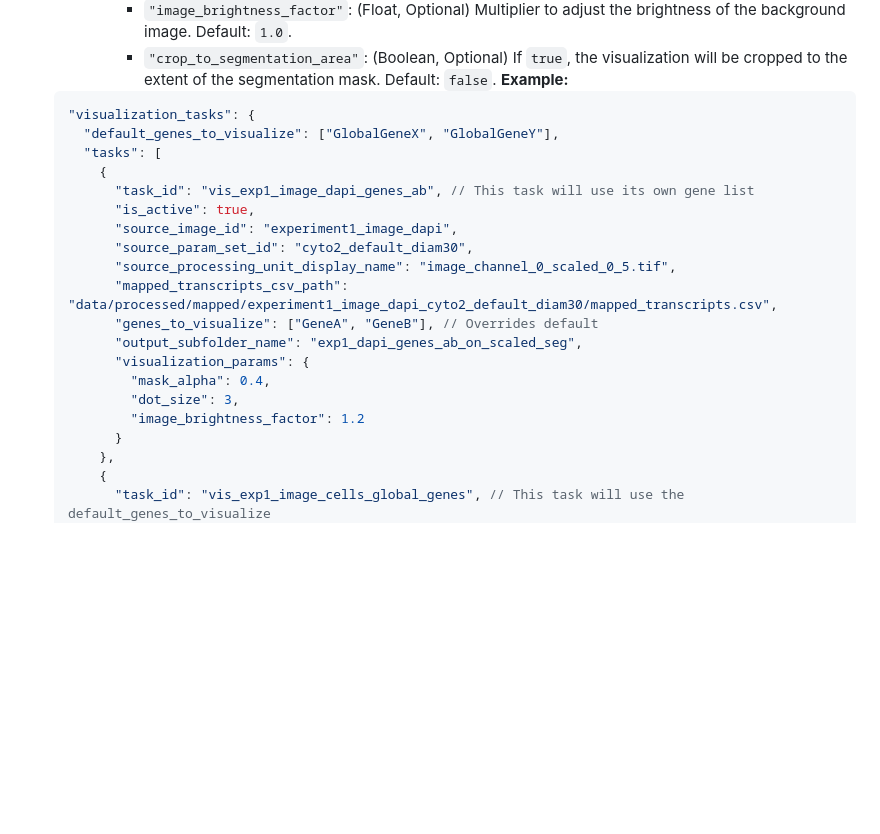
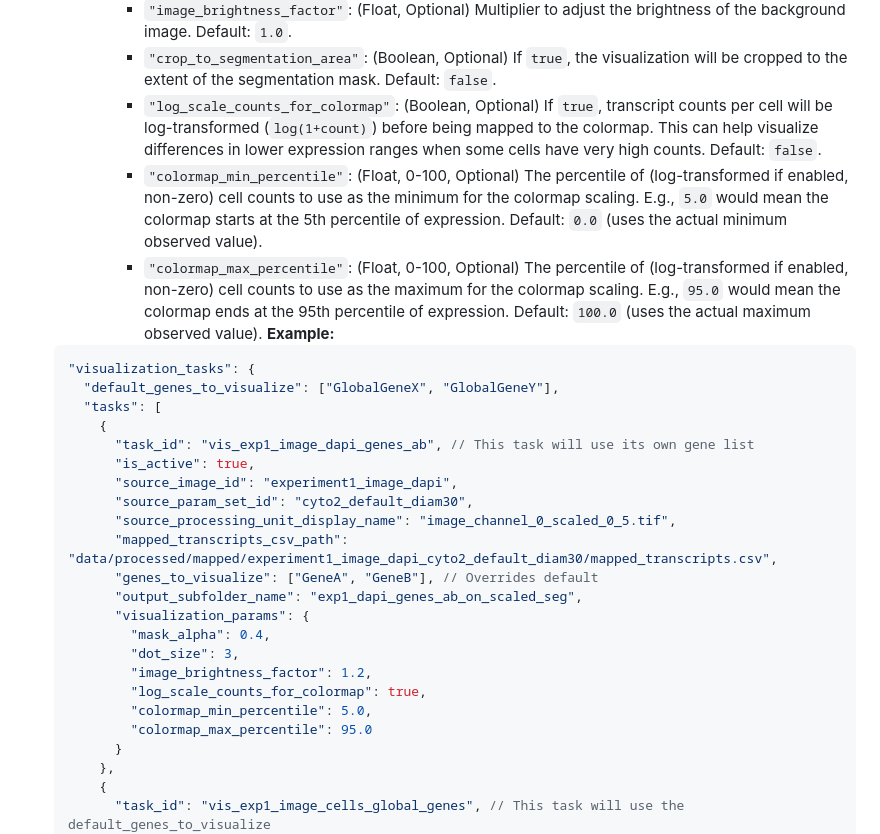
Before and after one commit to thiagomaf/PYcellsegmentation, a Markdown page: README.md, the part around the change printed below. Rendered like a GitHub page; blank space fills up the shorter version.

````diff
--- a/README.md
+++ b/README.md
@@ -443,6 +445,9 @@ These are the main control files, located in the project root.
             *   `"dot_alpha"`: (Float, 0.0-1.0, Optional) Opacity of the transcript dots. Default: `0.5`.
             *   `"image_brightness_factor"`: (Float, Optional) Multiplier to adjust the brightness of the background image. Default: `1.0`.
             *   `"crop_to_segmentation_area"`: (Boolean, Optional) If `true`, the visualization will be cropped to the extent of the segmentation mask. Default: `false`.
+            *   `"log_scale_counts_for_colormap"`: (Boolean, Optional) If `true`, transcript counts per cell will be log-transformed (`log(1+count)`) before being mapped to the colormap. This can help visualize differences in lower expression ranges when some cells have very high counts. Default: `false`.
+            *   `"colormap_min_percentile"`: (Float, 0-100, Optional) The percentile of (log-transformed if enabled, non-zero) cell counts to use as the minimum for the colormap scaling. E.g., `5.0` would mean the colormap starts at the 5th percentile of expression. Default: `0.0` (uses the actual minimum observed value).
+            *   `"colormap_max_percentile"`: (Float, 0-100, Optional) The percentile of (log-transformed if enabled, non-zero) cell counts to use as the maximum for the colormap scaling. E.g., `95.0` would mean the colormap ends at the 95th percentile of expression. Default: `100.0` (uses the actual maximum observed value).
     **Example:**
     ```json
     "visualization_tasks": {
@@ -460,7 +465,10 @@ These are the main control files, located in the project root.
           "visualization_params": {
             "mask_alpha": 0.4,
             "dot_size": 3,
-            "image_brightness_factor": 1.2
+            "image_brightness_factor": 1.2,
+            "log_scale_counts_for_colormap": true,
+            "colormap_min_percentile": 5.0,
+            "colormap_max_percentile": 95.0
           }
         },
         {
````
Also changed, not shown: other parts of README.md (+2 -0 lines).
